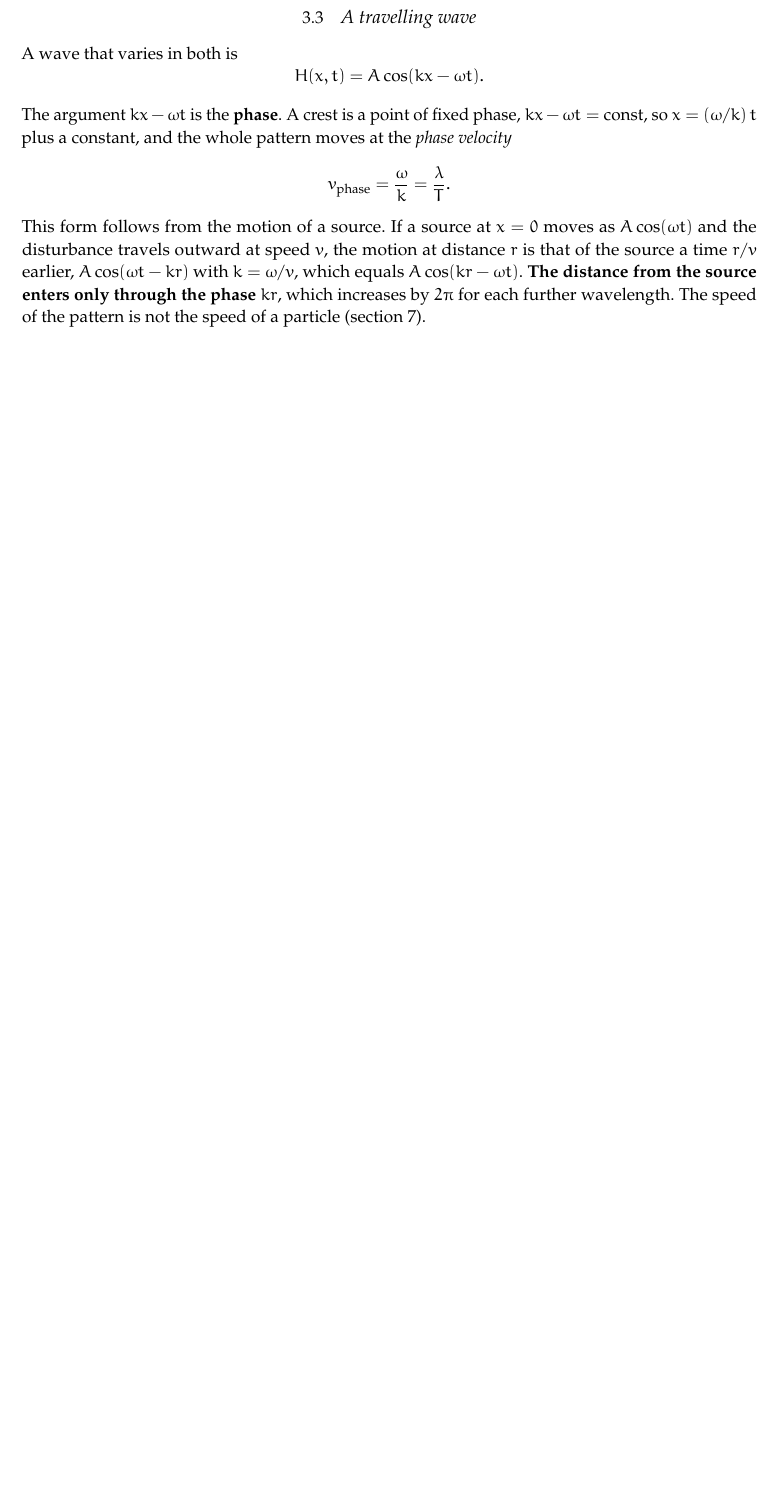
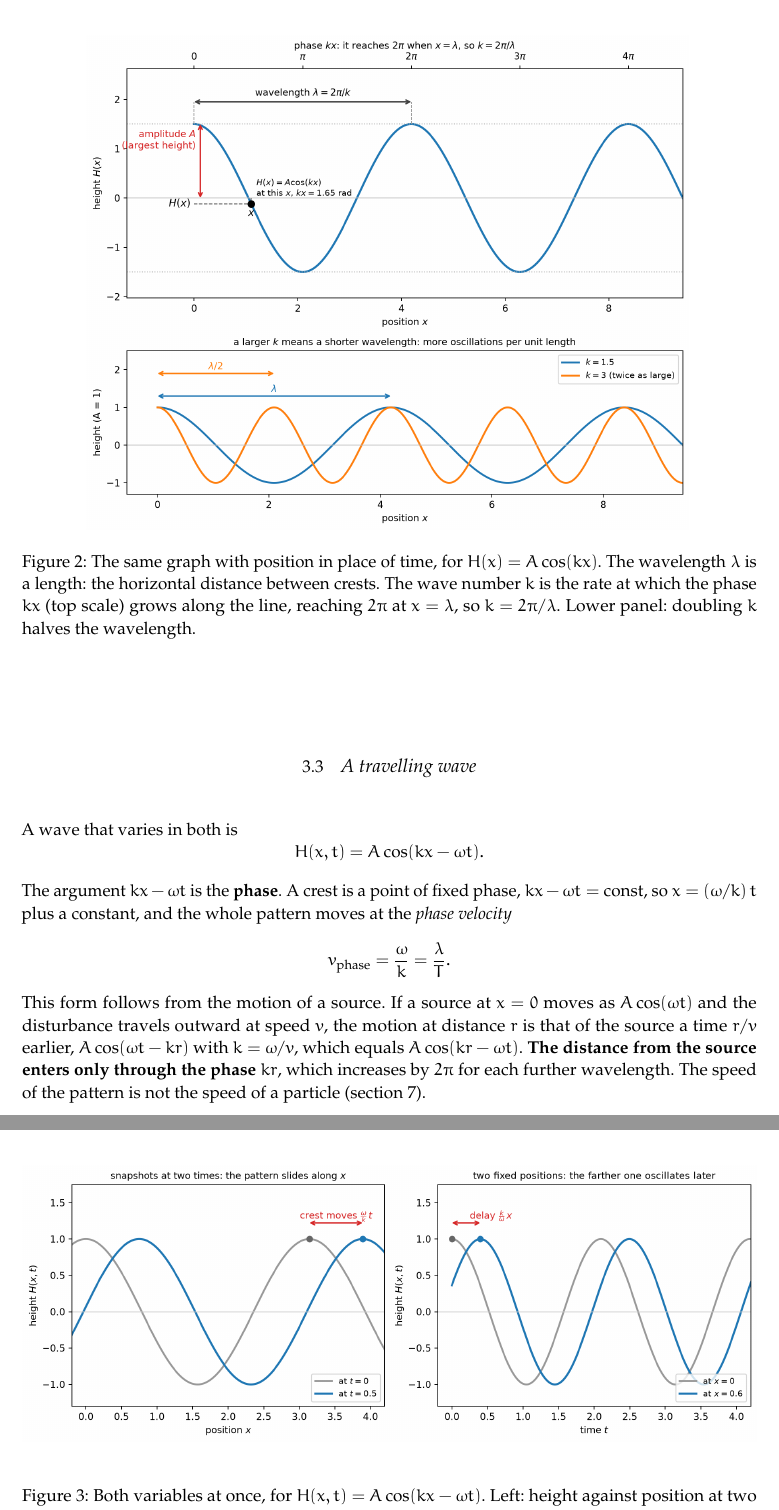
Before and after one commit to choderalab/knowledge-base, a LaTeX document (biophysics/quantum-mechanics/quantum-mechanics.tex): part of page 5 of 19 before the commit and two parts of pages 6 and 7 of 21 after it, the two joined at a grey line, cut at the place of the change, the shorter picture padded with empty space. Compiled offline with pdfLaTeX.

Commit message:
Add annotated graphs mapping A, omega, t, H(t), T, k, x, lambda to the wave
Co-Authored-By: Claude Sonnet 5.5 <noreply@anthropic.com>

```diff
--- a/biophysics/quantum-mechanics/quantum-mechanics.tex
+++ b/biophysics/quantum-mechanics/quantum-mechanics.tex
@@ -3,6 +3,7 @@
 \documentclass[english,course]{lecture}
 \usepackage{amsmath}
 \usepackage{graphicx}
+\usepackage{float}
 \usepackage{hyperref}
 
 % Document metadata
@@ -83,3 +91,8 @@ At a fixed moment the height varies along the line as $H(x)=A\cos(kx)$. The argu
+\begin{figure}[H]
+\centering
+\includegraphics[width=0.82\textwidth]{figures/wave-space-features.png}
+\caption{The same graph with position in place of time, for $H(x)=A\cos(kx)$. The wavelength $\lambda$ is a length: the horizontal distance between crests. The wave number $k$ is the rate at which the phase $kx$ (top scale) grows along the line, reaching $2\pi$ at $x=\lambda$, so $k=2\pi/\lambda$. Lower panel: doubling $k$ halves the wavelength.}
+\end{figure}
 
 \subsection{A travelling wave}
 
@@ -92,6 +105,12 @@ The argument $kx-\omega t$ is the \textbf{phase}. A crest is a point of fixed ph
 v_{\text{phase}}=\frac{\omega}{k}=\frac{\lambda}{T}.
 \]
 This form follows from the motion of a source. If a source at $x=0$ moves as $A\cos(\omega t)$ and the disturbance travels outward at speed $v$, the motion at distance $r$ is that of the source a time $r/v$ earlier, $A\cos(\omega t-kr)$ with $k=\omega/v$, which equals $A\cos(kr-\omega t)$. \textbf{The distance from the source enters only through the phase $kr$}, which increases by $2\pi$ for each further wavelength. The speed of the pattern is not the speed of a particle (section~\ref{sec:packets}).
+
+\begin{figure}[H]
+\centering
+\includegraphics[width=\textwidth]{figures/wave-travelling-features.png}
+\caption{Both variables at once, for $H(x,t)=A\cos(kx-\omega t)$. Left: height against position at two times; a crest has moved to the right by $(\omega/k)\,t$. Right: height against time at two fixed positions; the crest reaches the farther position later, after a delay $(k/\omega)\,x$. The space graph and the time graph are two slices of the same wave.}
+\end{figure}
 
 \subsection{Adding two waves: interference}
 \label{sec:interference}
```
Also changed, not shown: biophysics/quantum-mechanics/figures/wave-space-features.png (added), biophysics/quantum-mechanics/figures/wave-time-features.png (added), biophysics/quantum-mechanics/figures/wave-travelling-features.png (added), biophysics/quantum-mechanics/quantum-mechanics.pdf, biophysics/quantum-mechanics/quantum-mechanics.tex (7 more changed lines).
